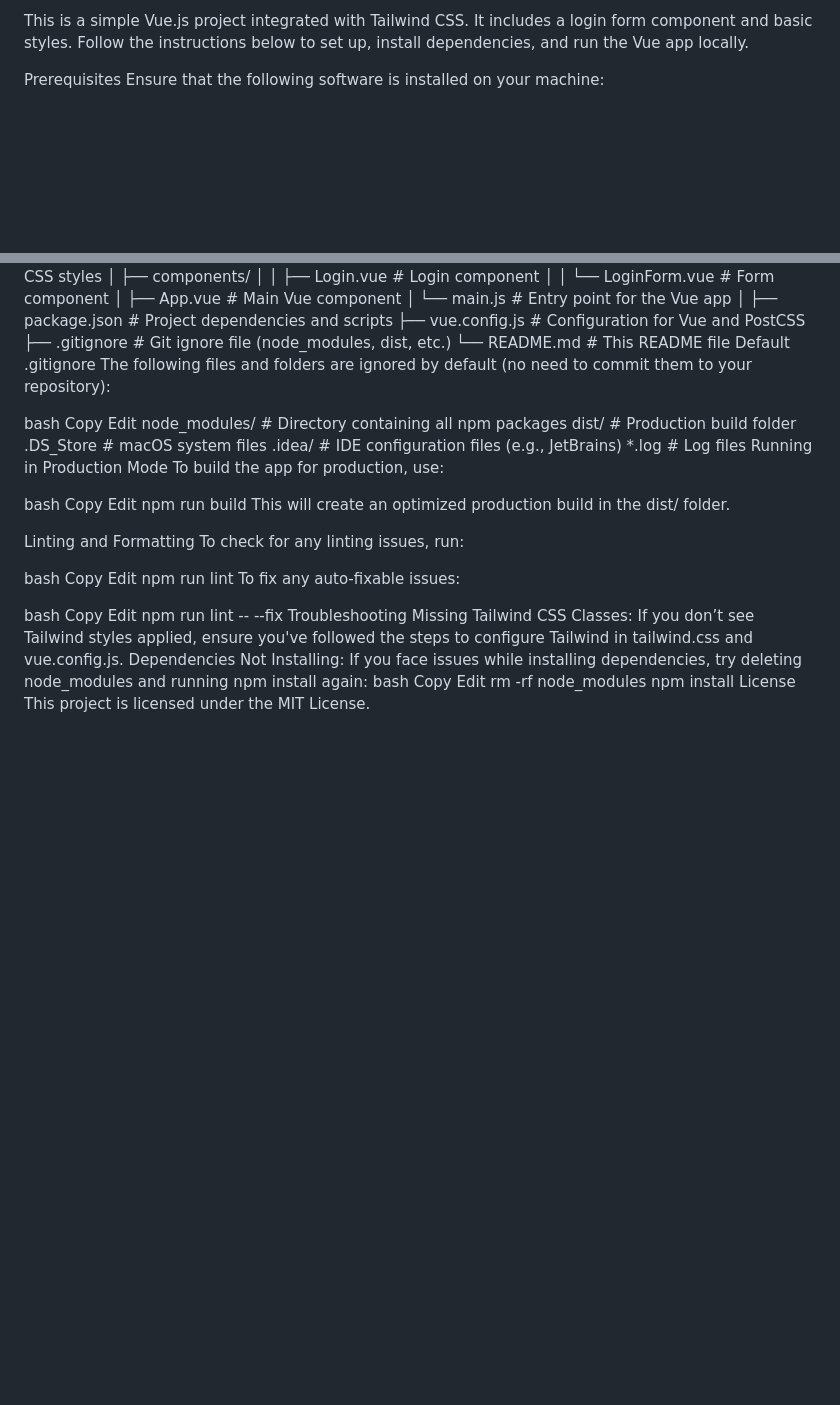
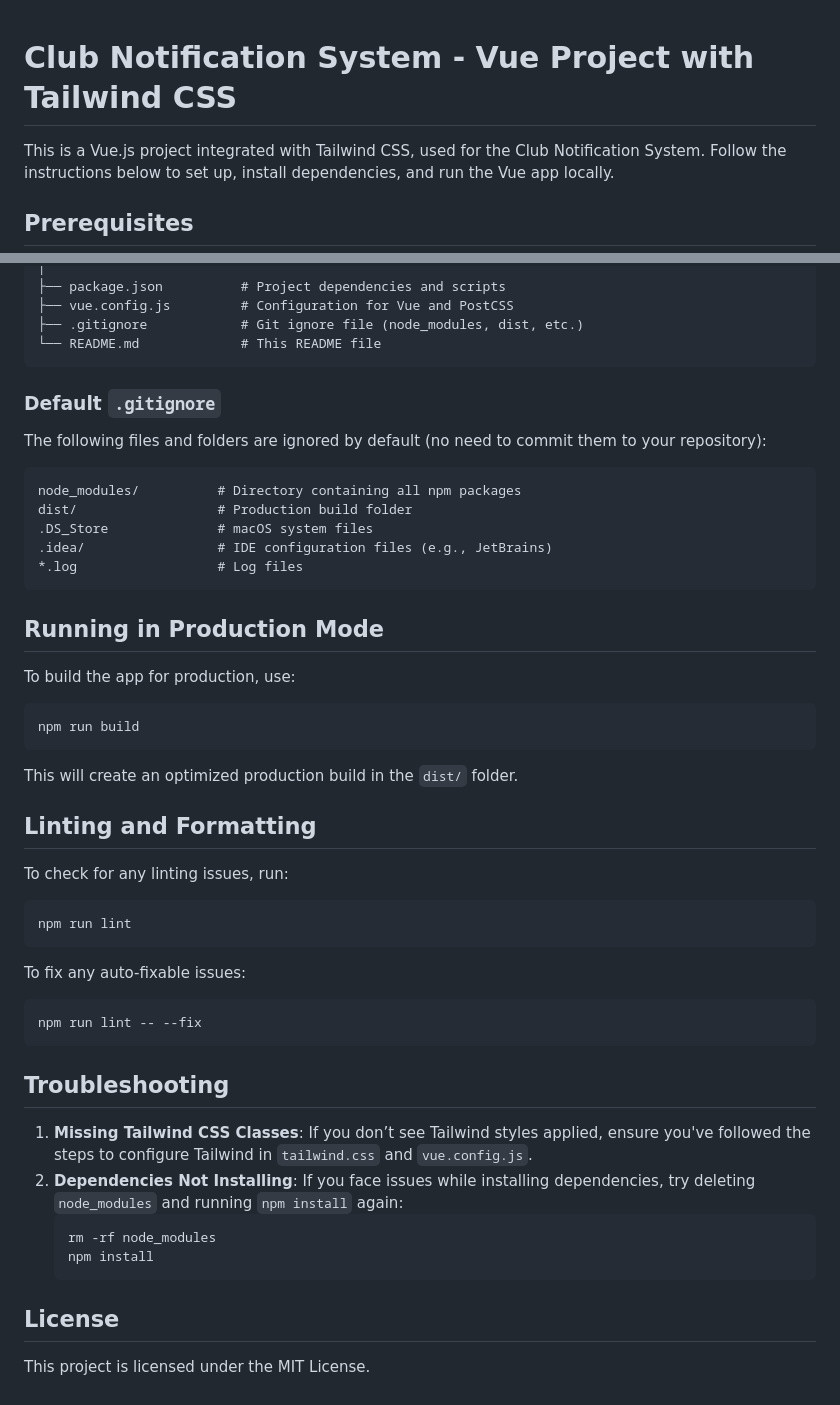
Before and after one commit to Asmodeus14/Club-Notification-System, a Markdown page: README.md, 2 parts joined by grey strips. Drawn GitHub-style; blank space fills up the shorter version.

````diff
--- a/README.md
+++ b/README.md
@@ -1,5 +1,9 @@
-This is a simple Vue.js project integrated with Tailwind CSS. It includes a login form component and basic styles. Follow the instructions below to set up, install dependencies, and run the Vue app locally.
 
-Prerequisites
+# Club Notification System - Vue Project with Tailwind CSS
+
+This is a Vue.js project integrated with Tailwind CSS, used for the Club Notification System. Follow the instructions below to set up, install dependencies, and run the Vue app locally.
+
+## Prerequisites
+
 Ensure that the following software is installed on your machine:
 
@@ -112,46 +120,53 @@ my-vue-project/
 ├── vue.config.js         # Configuration for Vue and PostCSS
 ├── .gitignore            # Git ignore file (node_modules, dist, etc.)
 └── README.md             # This README file
-Default .gitignore
+```
+
+### Default `.gitignore`
+
 The following files and folders are ignored by default (no need to commit them to your repository):
 
-bash
-Copy
-Edit
+```
 node_modules/          # Directory containing all npm packages
 dist/                  # Production build folder
 .DS_Store              # macOS system files
 .idea/                 # IDE configuration files (e.g., JetBrains)
 *.log                  # Log files
-Running in Production Mode
+```
+
+## Running in Production Mode
+
 To build the app for production, use:
 
-bash
-Copy
-Edit
+```bash
 npm run build
-This will create an optimized production build in the dist/ folder.
+```
 
-Linting and Formatting
+This will create an optimized production build in the `dist/` folder.
+
+## Linting and Formatting
+
 To check for any linting issues, run:
 
-bash
-Copy
-Edit
+```bash
 npm run lint
+```
+
 To fix any auto-fixable issues:
 
-bash
-Copy
-Edit
+```bash
 npm run lint -- --fix
-Troubleshooting
-Missing Tailwind CSS Classes: If you don’t see Tailwind styles applied, ensure you've followed the steps to configure Tailwind in tailwind.css and vue.config.js.
-Dependencies Not Installing: If you face issues while installing dependencies, try deleting node_modules and running npm install again:
-bash
-Copy
-Edit
-rm -rf node_modules
-npm install
-License
+```
+
+## Troubleshooting
+
+1. **Missing Tailwind CSS Classes**: If you don’t see Tailwind styles applied, ensure you've followed the steps to configure Tailwind in `tailwind.css` and `vue.config.js`.
+2. **Dependencies Not Installing**: If you face issues while installing dependencies, try deleting `node_modules` and running `npm install` again:
+   ```bash
+   rm -rf node_modules
+   npm install
+   ```
+
+## License
+
 This project is licensed under the MIT License.
````
Also changed, not shown: other parts of README.md (+57 -53 lines).
